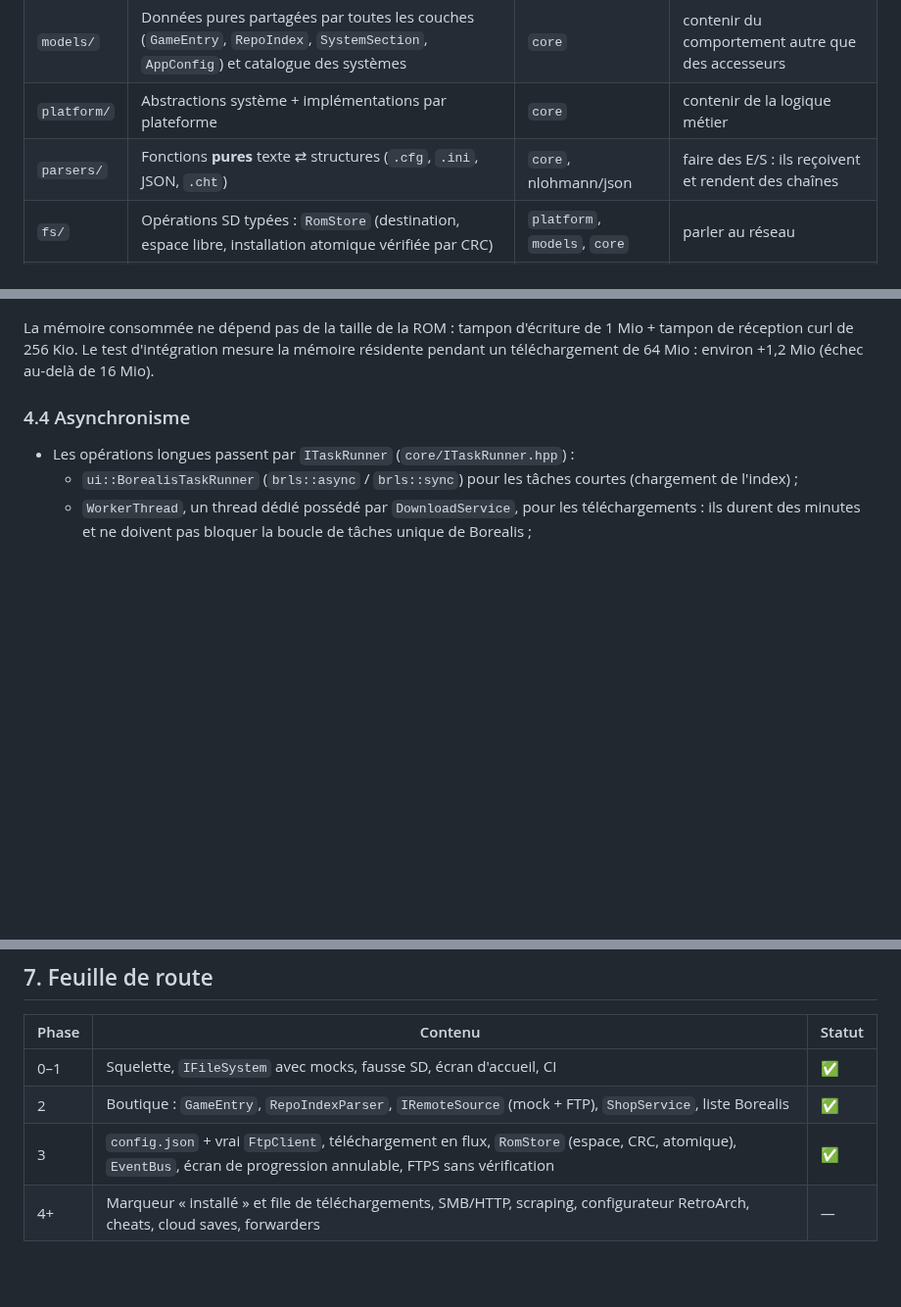
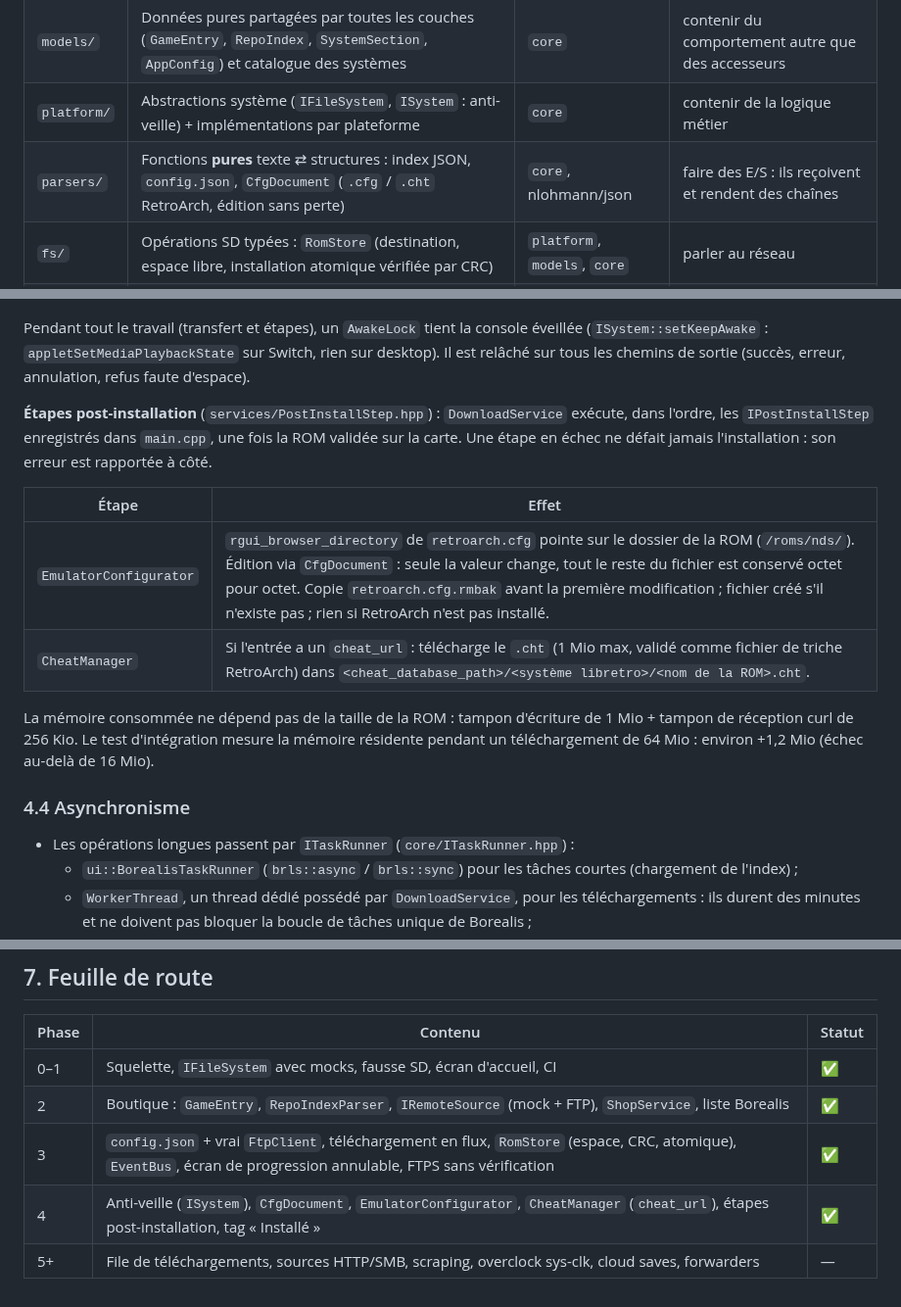
Before and after one commit to leo3438/my_little_shop_discord.py, a Markdown page: retromanager/ARCHITECTURE.md, 3 parts joined by grey strips. Shown at 98% size. Drawn GitHub-style; blank space fills up the shorter version.

````diff
--- a/retromanager/ARCHITECTURE.md
+++ b/retromanager/ARCHITECTURE.md
@@ -58,8 +58,8 @@ graph TD
 |---|---|---|---|
 | `core/` | Types de base (`Result`, `Status`), composition (`AppContext`), exécution (`ITaskRunner`, `WorkerThread`, `CancellationToken`), `EventBus`, utilitaires purs (`Url`, `Format`, `Crc32`) | STL | inclure Borealis ou libnx |
 | `models/` | Données pures partagées par toutes les couches (`GameEntry`, `RepoIndex`, `SystemSection`, `AppConfig`) et catalogue des systèmes | `core` | contenir du comportement autre que des accesseurs |
-| `platform/` | Abstractions système + implémentations par plateforme | `core` | contenir de la logique métier |
-| `parsers/` | Fonctions **pures** texte ⇄ structures (`.cfg`, `.ini`, JSON, `.cht`) | `core`, nlohmann/json | faire des E/S : ils reçoivent et rendent des chaînes |
+| `platform/` | Abstractions système (`IFileSystem`, `ISystem` : anti-veille) + implémentations par plateforme | `core` | contenir de la logique métier |
+| `parsers/` | Fonctions **pures** texte ⇄ structures : index JSON, `config.json`, `CfgDocument` (`.cfg` / `.cht` RetroArch, édition sans perte) | `core`, nlohmann/json | faire des E/S : ils reçoivent et rendent des chaînes |
 | `fs/` | Opérations SD typées : `RomStore` (destination, espace libre, installation atomique vérifiée par CRC) | `platform`, `models`, `core` | parler au réseau |
 | `network/` | Déplace des octets derrière `IRemoteSource` (index en mémoire, ROMs en flux vers un `ChunkSink`) | `core` (+ libcurl pour `FtpClient`) | parser un index, écrire sur la SD |
 | `services/` | Cas d'usage : orchestrent parsers, fs et network | tout ce qui précède | inclure Borealis |
@@ -207,5 +209,20 @@ sequenceDiagram
     B-->>UI: handlers exécutés sur le thread principal
 ```
+
+Pendant tout le travail (transfert et étapes), un `AwakeLock` tient la
+console éveillée (`ISystem::setKeepAwake` : `appletSetMediaPlaybackState`
+sur Switch, rien sur desktop). Il est relâché sur tous les chemins de sortie
+(succès, erreur, annulation, refus faute d'espace).
+
+**Étapes post-installation** (`services/PostInstallStep.hpp`) :
+`DownloadService` exécute, dans l'ordre, les `IPostInstallStep` enregistrés
+dans `main.cpp`, une fois la ROM validée sur la carte. Une étape en échec ne
+défait jamais l'installation : son erreur est rapportée à côté.
+
+| Étape | Effet |
+|---|---|
+| `EmulatorConfigurator` | `rgui_browser_directory` de `retroarch.cfg` pointe sur le dossier de la ROM (`/roms/nds/`). Édition via `CfgDocument` : seule la valeur change, tout le reste du fichier est conservé octet pour octet. Copie `retroarch.cfg.rmbak` avant la première modification ; fichier créé s'il n'existe pas ; rien si RetroArch n'est pas installé. |
+| `CheatManager` | Si l'entrée a un `cheat_url` : télécharge le `.cht` (1 Mio max, validé comme fichier de triche RetroArch) dans `<cheat_database_path>/<système libretro>/<nom de la ROM>.cht`. |
 
 La mémoire consommée ne dépend pas de la taille de la ROM : tampon
 d'écriture de 1 Mio + tampon de réception curl de 256 Kio. Le test
@@ -296,4 +313,5 @@ Nommage : `IXxx` pour une interface, un fichier par classe, espace de noms
 | 0–1 | Squelette, `IFileSystem` avec mocks, fausse SD, écran d'accueil, CI | ✅ |
 | 2 | Boutique : `GameEntry`, `RepoIndexParser`, `IRemoteSource` (mock + FTP), `ShopService`, liste Borealis | ✅ |
 | 3 | `config.json` + vrai `FtpClient`, téléchargement en flux, `RomStore` (espace, CRC, atomique), `EventBus`, écran de progression annulable, FTPS sans vérification | ✅ |
-| 4+ | Marqueur « installé » et file de téléchargements, SMB/HTTP, scraping, configurateur RetroArch, cheats, cloud saves, forwarders | — |
+| 4 | Anti-veille (`ISystem`), `CfgDocument`, `EmulatorConfigurator`, `CheatManager` (`cheat_url`), étapes post-installation, tag « Installé » | ✅ |
+| 5+ | File de téléchargements, sources HTTP/SMB, scraping, overclock sys-clk, cloud saves, forwarders | — |
````
Also changed, not shown: other parts of retromanager/ARCHITECTURE.md (+6 -4 lines), retromanager/README.md (+4 -0 lines), retromanager/docs/INDEX_FORMAT.md (+10 -0 lines), retromanager/docs/download-desktop.png, retromanager/docs/shop-desktop.png.
